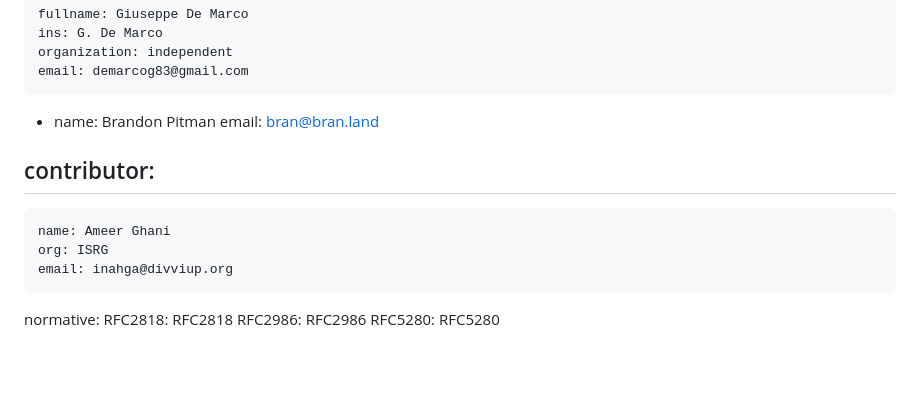
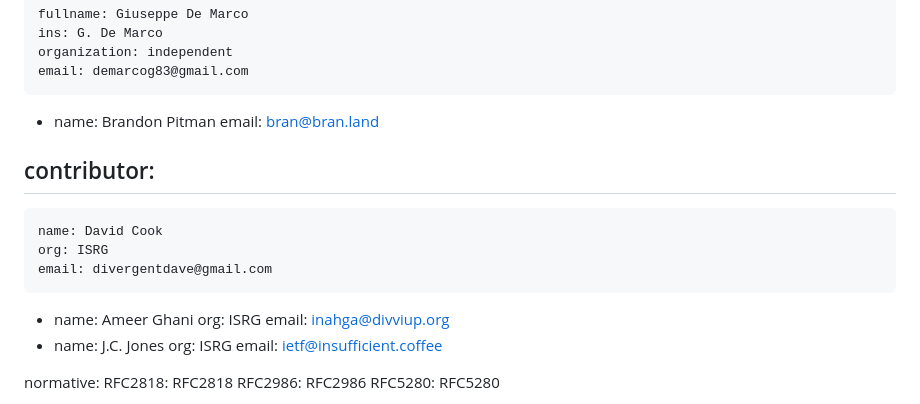
Before and after one commit to peppelinux/draft-demarco-acme-openid-federation, a Markdown page: draft-demarco-acme-openid-federation.md, the part around the change. Drawn GitHub-style; blank space fills up the shorter version.

Commit message:
Add contributors

```diff
--- a/draft-demarco-acme-openid-federation.md
+++ b/draft-demarco-acme-openid-federation.md
@@ -33,9 +33,17 @@ author:
 
 contributor:
  -
+    name: David Cook
+    org: ISRG
+    email: divergentdave@gmail.com
+ -
     name: Ameer Ghani
     org: ISRG
     email: inahga@divviup.org
+ -
+    name: J.C. Jones
+    org: ISRG
+    email: ietf@insufficient.coffee
 
 normative:
   RFC2818: RFC2818
```
